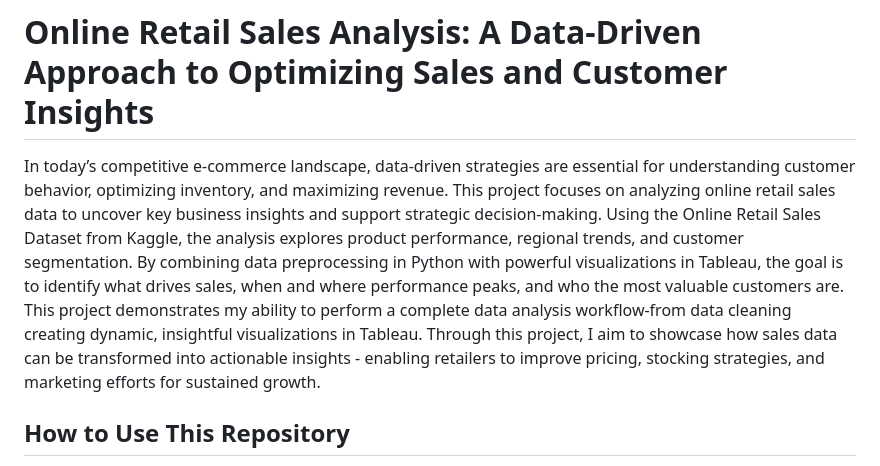
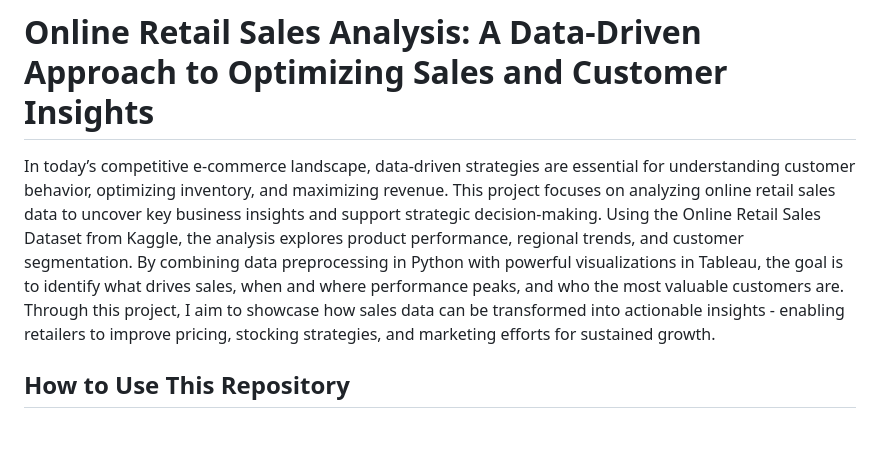
Before and after one commit to ajaanek/Online-Retail-Sales-Analysis, a Markdown page: README.md, the part around the change. GitHub-like rendering; blank space fills up the shorter version.

```diff
--- a/README.md
+++ b/README.md
@@ -1,6 +1,6 @@
 # Online Retail Sales Analysis: A Data-Driven Approach to Optimizing Sales and Customer Insights
 
-In today’s competitive e-commerce landscape, data-driven strategies are essential for understanding customer behavior, optimizing inventory, and maximizing revenue. This project focuses on analyzing online retail sales data to uncover key business insights and support strategic decision-making. Using the Online Retail Sales Dataset from Kaggle, the analysis explores product performance, regional trends, and customer segmentation. By combining data preprocessing in Python with powerful visualizations in Tableau, the goal is to identify what drives sales, when and where performance peaks, and who the most valuable customers are. This project demonstrates my ability to perform a complete data analysis workflow-from data cleaning creating dynamic, insightful visualizations in Tableau. Through this project, I aim to showcase how sales data can be transformed into actionable insights - enabling retailers to improve pricing, stocking strategies, and marketing efforts for sustained growth.
+In today’s competitive e-commerce landscape, data-driven strategies are essential for understanding customer behavior, optimizing inventory, and maximizing revenue. This project focuses on analyzing online retail sales data to uncover key business insights and support strategic decision-making. Using the Online Retail Sales Dataset from Kaggle, the analysis explores product performance, regional trends, and customer segmentation. By combining data preprocessing in Python with powerful visualizations in Tableau, the goal is to identify what drives sales, when and where performance peaks, and who the most valuable customers are. Through this project, I aim to showcase how sales data can be transformed into actionable insights - enabling retailers to improve pricing, stocking strategies, and marketing efforts for sustained growth.
 
 ## How to Use This Repository
 - [**Github Pages**](https://ajaanek.github.io/Online-Retail-Sales-Analysis/): The complete project - including both the Kaggle Notebook and the interactive Tableau Dashboards, is available in the deployed Github Page
```
